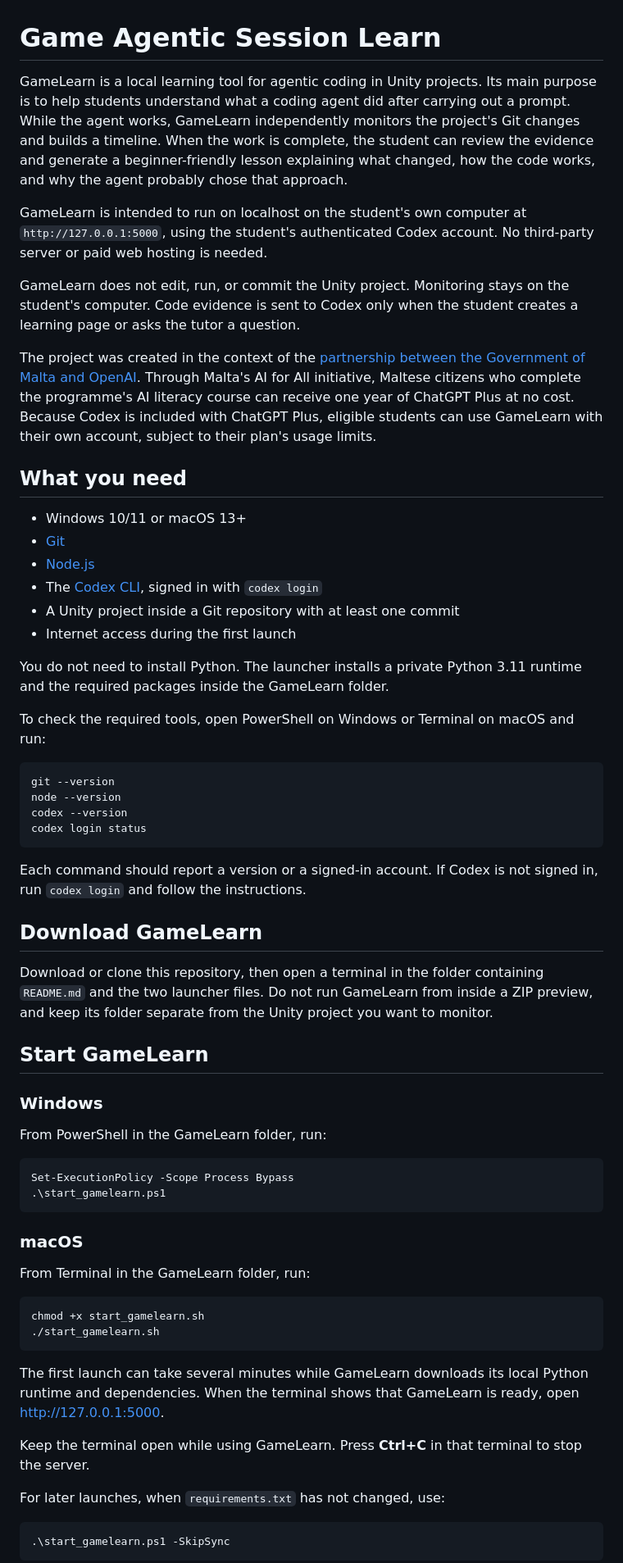
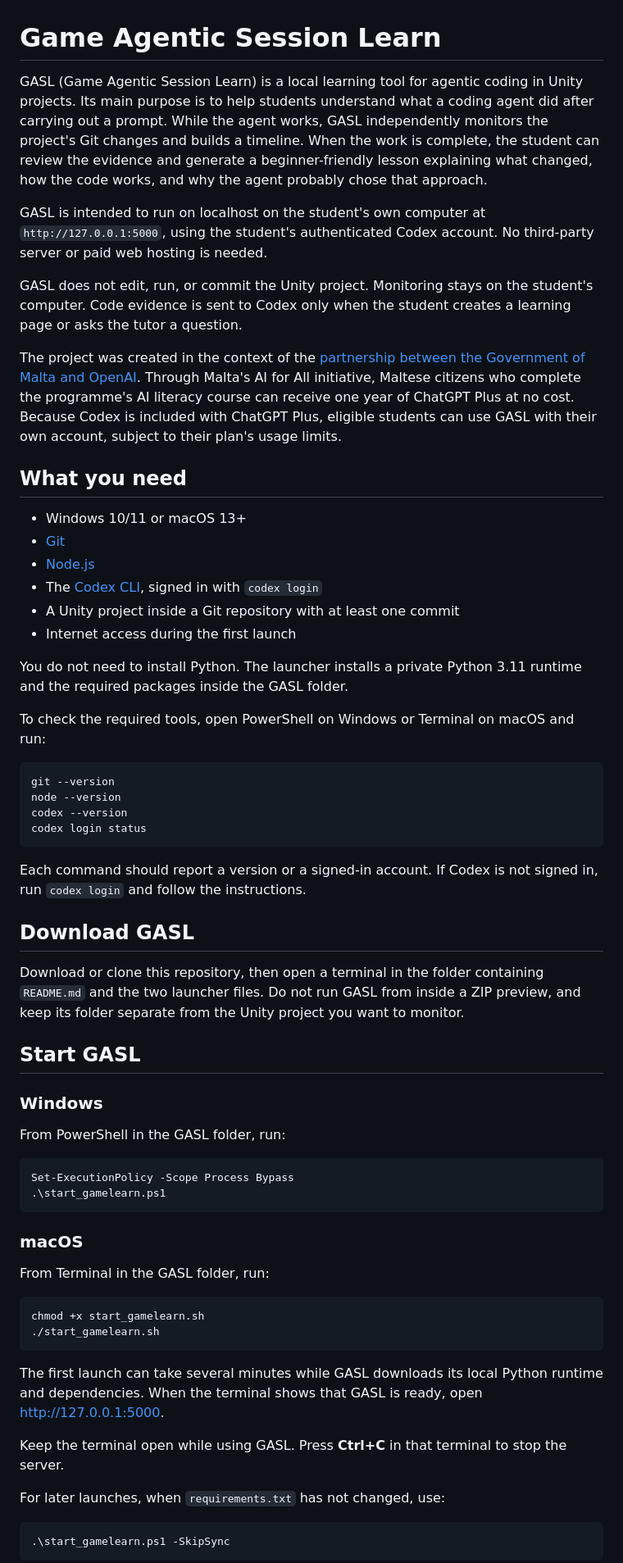
Before and after one commit to roderickvella/Game-Agentic-Session-Learn, a Markdown page: README.md, the part around one of its changes. Shown at 82% size. GitHub-like rendering.

````diff
--- a/README.md
+++ b/README.md
@@ -1,12 +1,12 @@
 # Game Agentic Session Learn
 
-GameLearn is a local learning tool for agentic coding in Unity projects. Its main purpose is to help students understand what a coding agent did after carrying out a prompt. While the agent works, GameLearn independently monitors the project's Git changes and builds a timeline. When the work is complete, the student can review the evidence and generate a beginner-friendly lesson explaining what changed, how the code works, and why the agent probably chose that approach.
+GASL (Game Agentic Session Learn) is a local learning tool for agentic coding in Unity projects. Its main purpose is to help students understand what a coding agent did after carrying out a prompt. While the agent works, GASL independently monitors the project's Git changes and builds a timeline. When the work is complete, the student can review the evidence and generate a beginner-friendly lesson explaining what changed, how the code works, and why the agent probably chose that approach.
 
-GameLearn is intended to run on localhost on the student's own computer at `http://127.0.0.1:5000`, using the student's authenticated Codex account. No third-party server or paid web hosting is needed.
+GASL is intended to run on localhost on the student's own computer at `http://127.0.0.1:5000`, using the student's authenticated Codex account. No third-party server or paid web hosting is needed.
 
-GameLearn does not edit, run, or commit the Unity project. Monitoring stays on the student's computer. Code evidence is sent to Codex only when the student creates a learning page or asks the tutor a question.
+GASL does not edit, run, or commit the Unity project. Monitoring stays on the student's computer. Code evidence is sent to Codex only when the student creates a learning page or asks the tutor a question.
 
-The project was created in the context of the [partnership between the Government of Malta and OpenAI](https://openai.com/index/malta-chatgpt-plus-partnership/). Through Malta's AI for All initiative, Maltese citizens who complete the programme's AI literacy course can receive one year of ChatGPT Plus at no cost. Because Codex is included with ChatGPT Plus, eligible students can use GameLearn with their own account, subject to their plan's usage limits.
+The project was created in the context of the [partnership between the Government of Malta and OpenAI](https://openai.com/index/malta-chatgpt-plus-partnership/). Through Malta's AI for All initiative, Maltese citizens who complete the programme's AI literacy course can receive one year of ChatGPT Plus at no cost. Because Codex is included with ChatGPT Plus, eligible students can use GASL with their own account, subject to their plan's usage limits.
 
 ## What you need
 
@@ -17,7 +17,7 @@ The project was created in the context of the [partnership between the Governmen
 - A Unity project inside a Git repository with at least one commit
 - Internet access during the first launch
 
-You do not need to install Python. The launcher installs a private Python 3.11 runtime and the required packages inside the GameLearn folder.
+You do not need to install Python. The launcher installs a private Python 3.11 runtime and the required packages inside the GASL folder.
 
 To check the required tools, open PowerShell on Windows or Terminal on macOS and run:
 
@@ -30,15 +30,15 @@ codex login status
 
 Each command should report a version or a signed-in account. If Codex is not signed in, run `codex login` and follow the instructions.
 
-## Download GameLearn
+## Download GASL
 
-Download or clone this repository, then open a terminal in the folder containing `README.md` and the two launcher files. Do not run GameLearn from inside a ZIP preview, and keep its folder separate from the Unity project you want to monitor.
+Download or clone this repository, then open a terminal in the folder containing `README.md` and the two launcher files. Do not run GASL from inside a ZIP preview, and keep its folder separate from the Unity project you want to monitor.
 
-## Start GameLearn
+## Start GASL
 
 ### Windows
 
-From PowerShell in the GameLearn folder, run:
+From PowerShell in the GASL folder, run:
 
 ```powershell
 Set-ExecutionPolicy -Scope Process Bypass
@@ -47,16 +47,16 @@ Set-ExecutionPolicy -Scope Process Bypass
 
 ### macOS
 
-From Terminal in the GameLearn folder, run:
+From Terminal in the GASL folder, run:
 
 ```bash
 chmod +x start_gamelearn.sh
 ./start_gamelearn.sh
 ```
 
-The first launch can take several minutes while GameLearn downloads its local Python runtime and dependencies. When the terminal shows that GameLearn is ready, open [http://127.0.0.1:5000](http://127.0.0.1:5000).
+The first launch can take several minutes while GASL downloads its local Python runtime and dependencies. When the terminal shows that GASL is ready, open [http://127.0.0.1:5000](http://127.0.0.1:5000).
 
-Keep the terminal open while using GameLearn. Press **Ctrl+C** in that terminal to stop the server.
+Keep the terminal open while using GASL. Press **Ctrl+C** in that terminal to stop the server.
 
 For later launches, when `requirements.txt` has not changed, use:
 
````
Also changed, not shown: other parts of README.md (+9 -11 lines).
